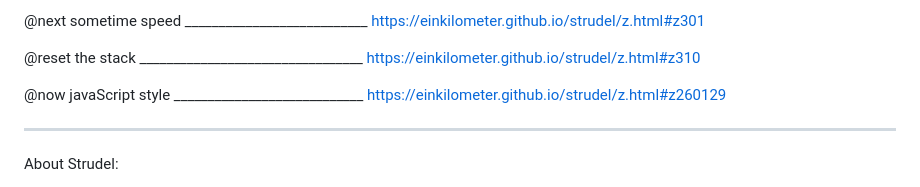
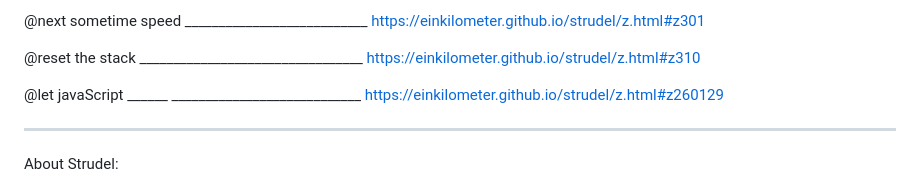
Before and after one commit to einkilometer/strudel, a Markdown page: README.md, the part around the change. GitHub-like rendering.

Commit message:
20260519-1042

```diff
--- a/README.md
+++ b/README.md
@@ -47,7 +47,7 @@ https://einkilometer.github.io/strudel/z.html#z160
 
 @reset the stack   _________________________________ https://einkilometer.github.io/strudel/z.html#z310
 
-@now javaScript style   ____________________________ https://einkilometer.github.io/strudel/z.html#z260129
+@let javaScript  ______ ____________________________ https://einkilometer.github.io/strudel/z.html#z260129
 
 - - - - - - - - - - - - - - - - - - - - - - - - - - - - - - - - - - - - - - - - - - - - - - - - - - - - - - - - - - -
 
```
